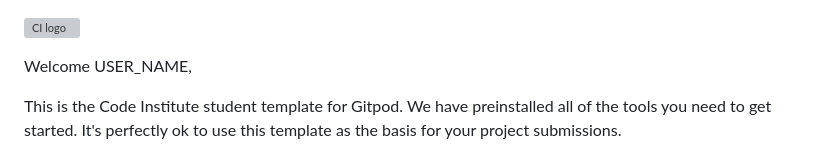
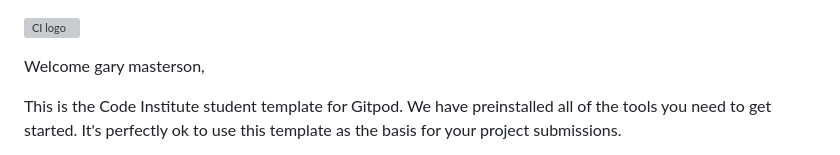
Before and after one commit to garymast/onaero-farm, a Markdown page: README.md, the part around the change. Drawn GitHub-style; grey boxes are pictures that could not be loaded.

Commit message:
Initial commit

```diff
--- a/README.md
+++ b/README.md
@@ -1,6 +1,6 @@
 ![CI logo](https://codeinstitute.s3.amazonaws.com/fullstack/ci_logo_small.png)
 
-Welcome USER_NAME,
+Welcome gary masterson,
 
 This is the Code Institute student template for Gitpod. We have preinstalled all of the tools you need to get started. It's perfectly ok to use this template as the basis for your project submissions.
 
```
